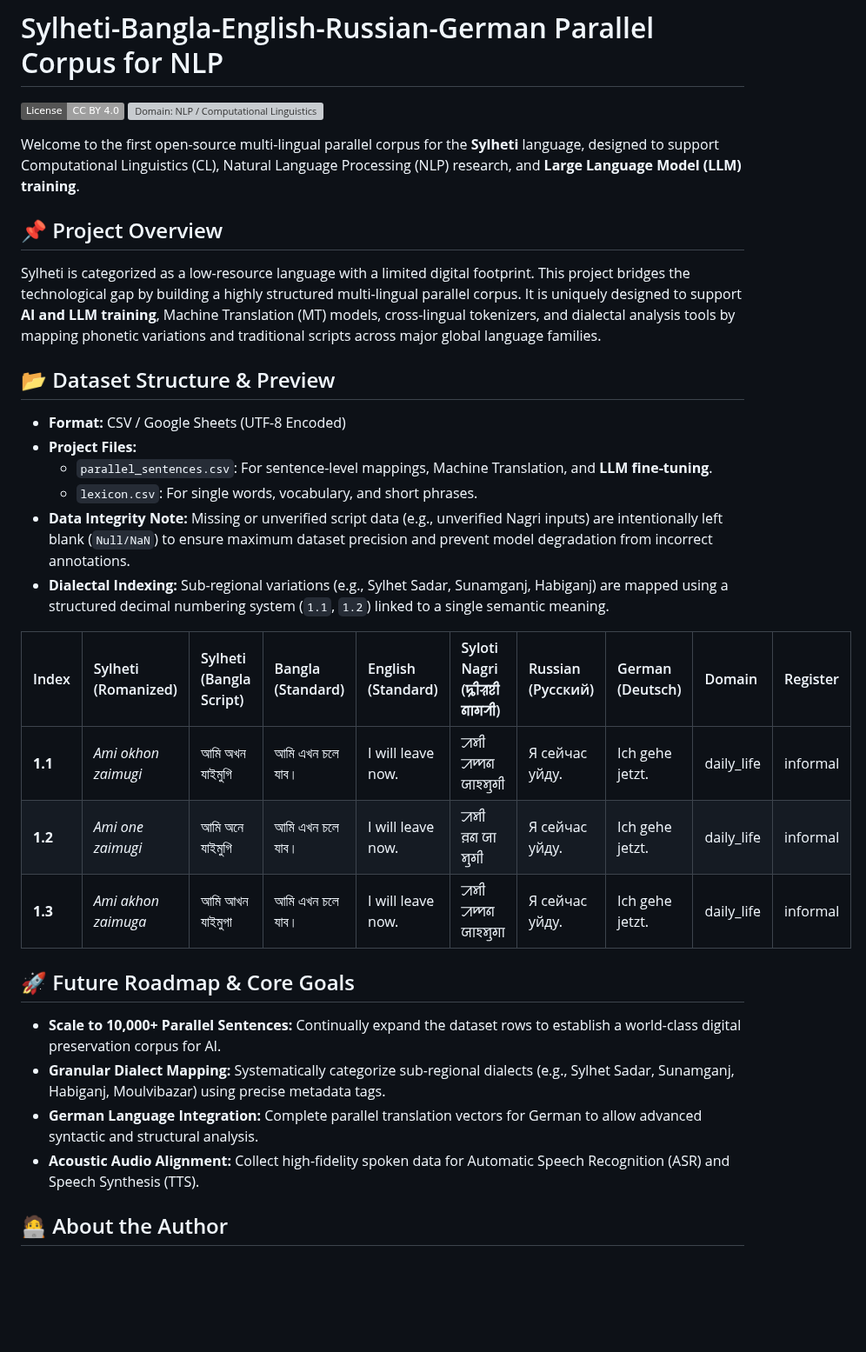
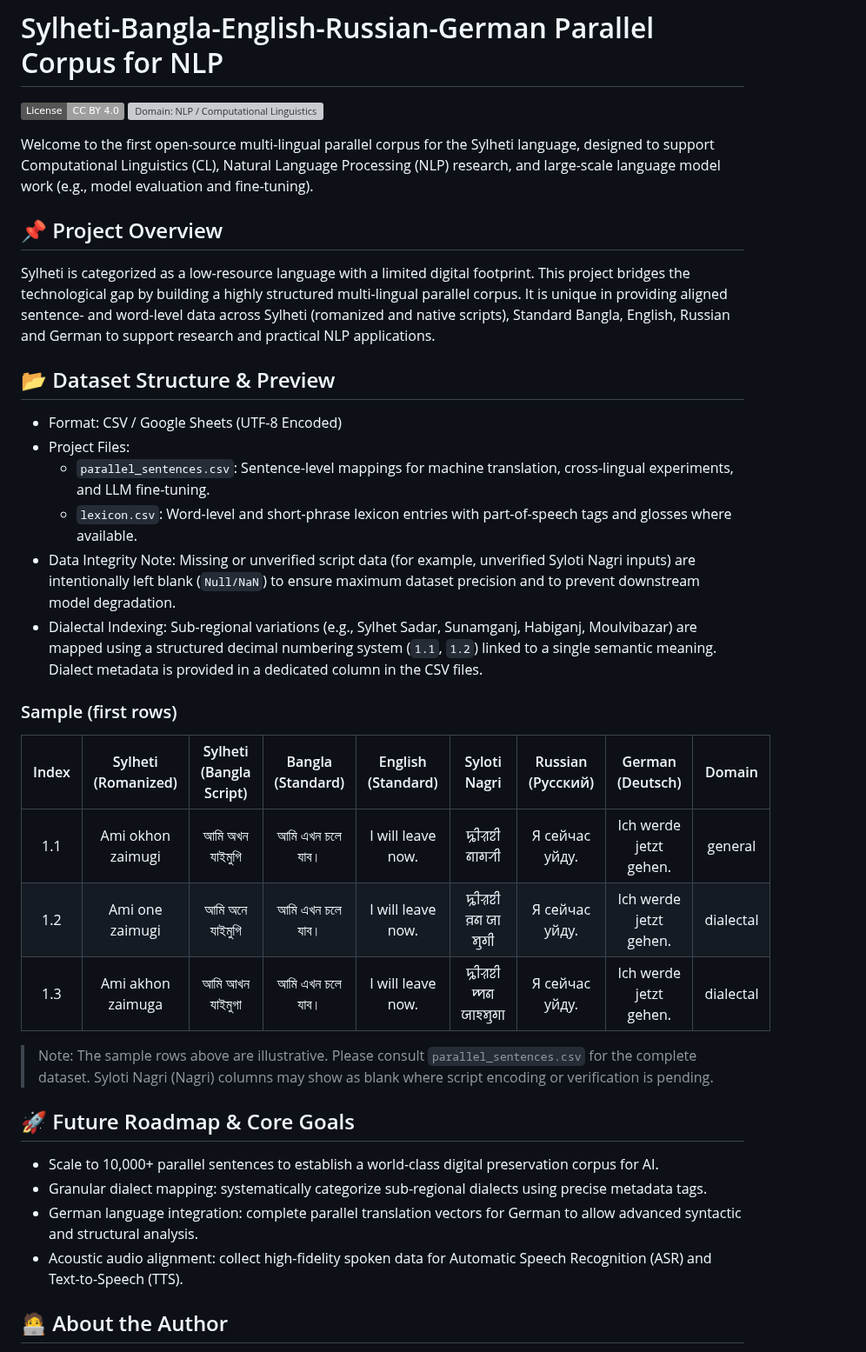
Before and after one commit to fahim-ling/Sylheti-Bangla-English-Russian-German-Parallel-Corpus-for-NLP, a Markdown page: README.md, the part around one of its changes. Shown at 87% size. Rendered like a GitHub page; badges without logos; blank space fills up the shorter version; grey boxes are pictures that could not be loaded.

Commit message:
Update README: fix truncations, format table, update citation/BibTeX, mention Author Ahmed Fahim in APA

```diff
--- a/README.md
+++ b/README.md
@@ -3,29 +3,33 @@
 ![License: CC BY 4.0](https://img.shields.io/badge/License-CC_BY_4.0-lightgrey.svg)
 ![Domain: NLP / Computational Linguistics](https://img.shields.io/badge/Domain-NLP%20%2F%20CL-blue)
 
-Welcome to the first open-source multi-lingual parallel corpus for the **Sylheti** language, designed to support Computational Linguistics (CL), Natural Language Processing (NLP) research, and **Large Language Model (LLM) training**.
+Welcome to the first open-source multi-lingual parallel corpus for the Sylheti language, designed to support Computational Linguistics (CL), Natural Language Processing (NLP) research, and large-scale language model work (e.g., model evaluation and fine-tuning).
 
 ## 📌 Project Overview
-Sylheti is categorized as a low-resource language with a limited digital footprint. This project bridges the technological gap by building a highly structured multi-lingual parallel corpus. It is uniquely designed to support **AI and LLM training**, Machine Translation (MT) models, cross-lingual tokenizers, and dialectal analysis tools by mapping phonetic variations and traditional scripts across major global language families.
+Sylheti is categorized as a low-resource language with a limited digital footprint. This project bridges the technological gap by building a highly structured multi-lingual parallel corpus. It is unique in providing aligned sentence- and word-level data across Sylheti (romanized and native scripts), Standard Bangla, English, Russian and German to support research and practical NLP applications.
 
 ## 📂 Dataset Structure & Preview
-* **Format:** CSV / Google Sheets (UTF-8 Encoded)
-* **Project Files:**
-  * `parallel_sentences.csv`: For sentence-level mappings, Machine Translation, and **LLM fine-tuning**.
-  * `lexicon.csv`: For single words, vocabulary, and short phrases.
-* **Data Integrity Note:** Missing or unverified script data (e.g., unverified Nagri inputs) are intentionally left blank (`Null/NaN`) to ensure maximum dataset precision and prevent model degradation from incorrect annotations.
-* **Dialectal Indexing:** Sub-regional variations (e.g., Sylhet Sadar, Sunamganj, Habiganj) are mapped using a structured decimal numbering system (`1.1`, `1.2`) linked to a single semantic meaning.
+- Format: CSV / Google Sheets (UTF-8 Encoded)
+- Project Files:
+  - `parallel_sentences.csv`: Sentence-level mappings for machine translation, cross-lingual experiments, and LLM fine-tuning.
+  - `lexicon.csv`: Word-level and short-phrase lexicon entries with part-of-speech tags and glosses where available.
+- Data Integrity Note: Missing or unverified script data (for example, unverified Syloti Nagri inputs) are intentionally left blank (`Null/NaN`) to ensure maximum dataset precision and to prevent downstream model degradation.
+- Dialectal Indexing: Sub-regional variations (e.g., Sylhet Sadar, Sunamganj, Habiganj, Moulvibazar) are mapped using a structured decimal numbering system (`1.1`, `1.2`) linked to a single semantic meaning. Dialect metadata is provided in a dedicated column in the CSV files.
 
-| Index | Sylheti (Romanized) | Sylheti (Bangla Script) | Bangla (Standard) | English (Standard) | Syloti Nagri (ꠍꠤꠟꠐꠤ ꠘꠣꠉꠞꠤ) | Russian (Русский) | German (Deutsch) | Domain | Register |
-| :--- | :--- | :--- | :--- | :--- | :--- | :--- | :--- | :--- | :--- |
-| **1.1** | *Ami okhon zaimugi* | আমি অখন যাইমুগি | আমি এখন চলে যাব। | I will leave now. | ꠀꠝꠤ ꠀꠈꠘ ꠎꠣꠁꠝꠥꠉꠤ | Я сейчас уйду. | Ich gehe jetzt. | daily_life | informal |
-| **1.2** | *Ami one zaimugi* | আমি অনে যাইমুগি | আমি এখন চলে যাব। | I will leave now. | ꠀꠝꠤ ꠅꠘ ꠎꠣ ꠝꠥꠉꠤ | Я сейчас уйду. | Ich gehe jetzt. | daily_life | informal |
-| **1.3** | *Ami akhon zaimuga* | আমি আখন যাইমুগা | আমি এখন চলে যাব। | I will leave now. | ꠀꠝꠤ ꠀꠈꠘ ꠎꠣꠁꠝꠥꠉꠣ | Я сейчас уйду. | Ich gehe jetzt. | daily_life | informal |
+### Sample (first rows)
+
+| Index | Sylheti (Romanized) | Sylheti (Bangla Script) | Bangla (Standard) | English (Standard) | Syloti Nagri | Russian (Русский) | German (Deutsch) | Domain |
+| :---: | :-----------------: | :---------------------: | :---------------: | :----------------: | :----------: | :---------------: | :---------------: | :----: |
+| 1.1 | Ami okhon zaimugi | আমি অখন যাইমুগি | আমি এখন চলে যাব। | I will leave now. | ꠍꠤꠟꠐꠤ ꠘꠣꠉꠞꠤ | Я сейчас уйду. | Ich werde jetzt gehen. | general |
+| 1.2 | Ami one zaimugi | আমি অনে যাইমুগি | আমি এখন চলে যাব। | I will leave now. | ꠍꠤꠟꠐꠤ ꠅꠘ ꠎꠣ ꠝꠥꠉꠤ | Я сейчас уйду. | Ich werde jetzt gehen. | dialectal |
+| 1.3 | Ami akhon zaimuga | আমি আখন যাইমুগা | আমি এখন চলে যাব। | I will leave now. | ꠍꠤꠟꠐꠤ ꠈꠘ ꠎꠣꠁꠝꠥꠉꠣ | Я сейчас уйду. | Ich werde jetzt gehen. | dialectal |
+
+> Note: The sample rows above are illustrative. Please consult `parallel_sentences.csv` for the complete dataset. Syloti Nagri (Nagri) columns may show as blank where script encoding or verification is pending.
 
 ## 🚀 Future Roadmap & Core Goals
-- **Scale to 10,000+ Parallel Sentences:** Continually expand the dataset rows to establish a world-class digital preservation corpus for AI.
-- **Granular Dialect Mapping:** Systematically categorize sub-regional dialects (e.g., Sylhet Sadar, Sunamganj, Habiganj, Moulvibazar) using precise metadata tags.
-- **German Language Integration:** Complete parallel translation vectors for German to allow advanced syntactic and structural analysis.
-- **Acoustic Audio Alignment:** Collect high-fidelity spoken data for Automatic Speech Recognition (ASR) and Speech Synthesis (TTS).
+- Scale to 10,000+ parallel sentences to establish a world-class digital preservation corpus for AI.
+- Granular dialect mapping: systematically categorize sub-regional dialects using precise metadata tags.
+- German language integration: complete parallel translation vectors for German to allow advanced syntactic and structural analysis.
+- Acoustic audio alignment: collect high-fidelity spoken data for Automatic Speech Recognition (ASR) and Text-to-Speech (TTS).
 
 ## 🧑‍💻 About the Author
```
Also changed, not shown: other parts of README.md (+31 -7 lines).
